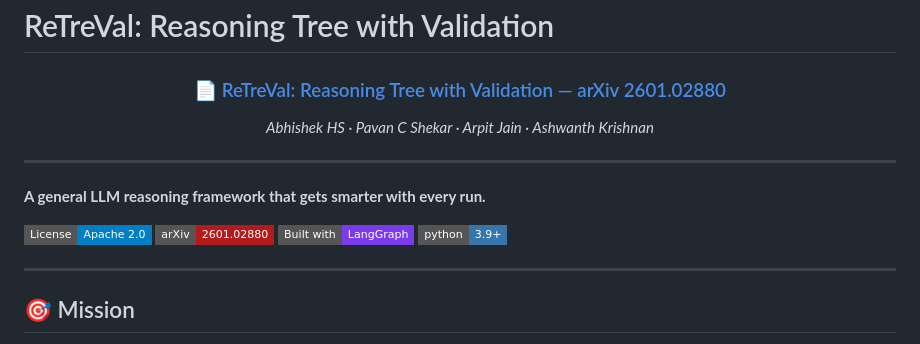
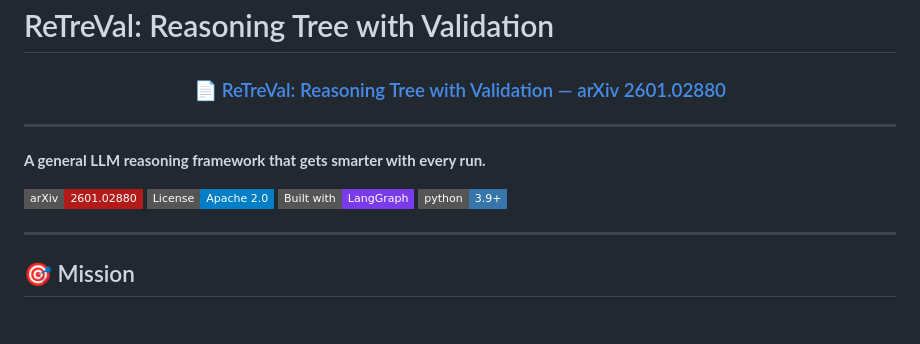
Before and after one commit to qpiai/retreval, a Markdown page: README.md, the part around the change. Rendered like a GitHub page; badges without logos.

Commit message:
✨ Readme refining

```diff
--- a/README.md
+++ b/README.md
@@ -3,7 +3,6 @@
 <div align="center">
 
 ### 📄 [ReTreVal: Reasoning Tree with Validation — arXiv 2601.02880](https://arxiv.org/pdf/2601.02880)
-*Abhishek HS · Pavan C Shekar · Arpit Jain · Ashwanth Krishnan*
 
 </div>
 
@@ -11,8 +10,8 @@
 
 **A general LLM reasoning framework that gets smarter with every run.**
 
+[![arXiv](https://img.shields.io/badge/arXiv-2601.02880-b31b1b.svg?style=flat-square)](https://arxiv.org/pdf/2601.02880)
 [![License: Apache 2.0](https://img.shields.io/badge/License-Apache_2.0-blue.svg?style=flat-square)](LICENSE)
-[![arXiv](https://img.shields.io/badge/arXiv-2601.02880-b31b1b.svg?style=flat-square)](https://arxiv.org/pdf/2601.02880)
 [![LangGraph](https://img.shields.io/badge/Built%20with-LangGraph-7c3aed?style=flat-square)](https://langchain-ai.github.io/langgraph/)
 [![Python 3.9+](https://img.shields.io/badge/python-3.9+-3776AB.svg?style=flat-square&logo=python&logoColor=white)](https://www.python.org/)
 
```
